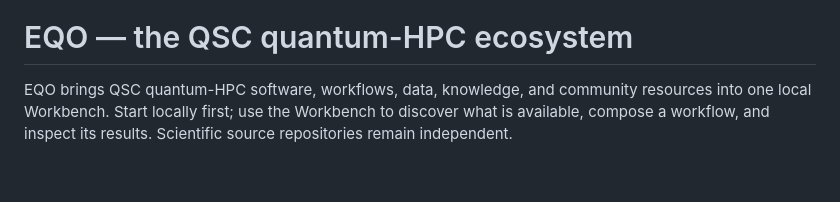
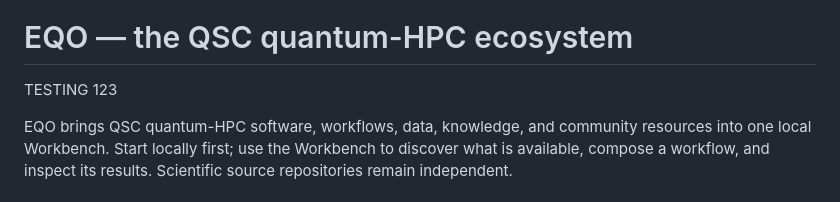
Before and after one commit to QSCSoftwareEcosystem/QHPC-Ecosystem, a Markdown page: README.md, the part around the change. Rendered like a GitHub page; blank space fills up the shorter version.

Commit message:
dummy change commit
Signed-off-by: Thomas Naughton <naughtont@ornl.gov>

```diff
--- a/README.md
+++ b/README.md
@@ -3,6 +3,8 @@
 </p>
 
 # EQO — the QSC quantum-HPC ecosystem
+
+TESTING 123
 
 EQO brings QSC quantum-HPC software, workflows, data, knowledge, and community
 resources into one local Workbench. Start locally first; use the Workbench to
```
